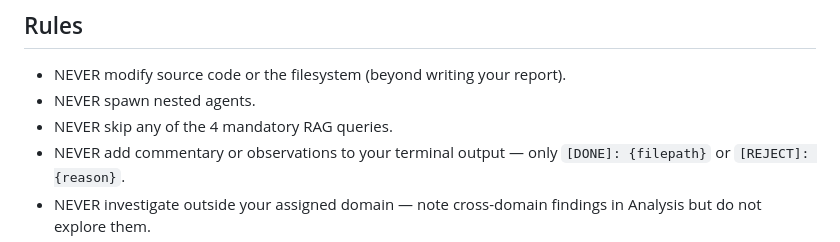
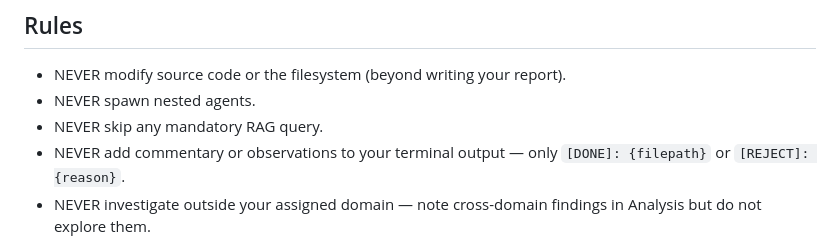
Before and after one commit to arcaelas/plugin, a Markdown page: agent/researcher.md, the part around the change. GitHub-like rendering.

Commit message:
researcher: unify RAG skip rule phrasing

```diff
--- a/agent/researcher.md
+++ b/agent/researcher.md
@@ -134,7 +134,7 @@ Your terminal output is a signal, not a report. The report is on disk.
 
 - NEVER modify source code or the filesystem (beyond writing your report).
 - NEVER spawn nested agents.
-- NEVER skip any of the 4 mandatory RAG queries.
+- NEVER skip any mandatory RAG query.
 - NEVER add commentary or observations to your terminal output — only `[DONE]: {filepath}` or `[REJECT]: {reason}`.
 - NEVER investigate outside your assigned domain — note cross-domain findings in Analysis but do not explore them.
 - NEVER trust assumptions — verify with code, commands, or documentation.
```
